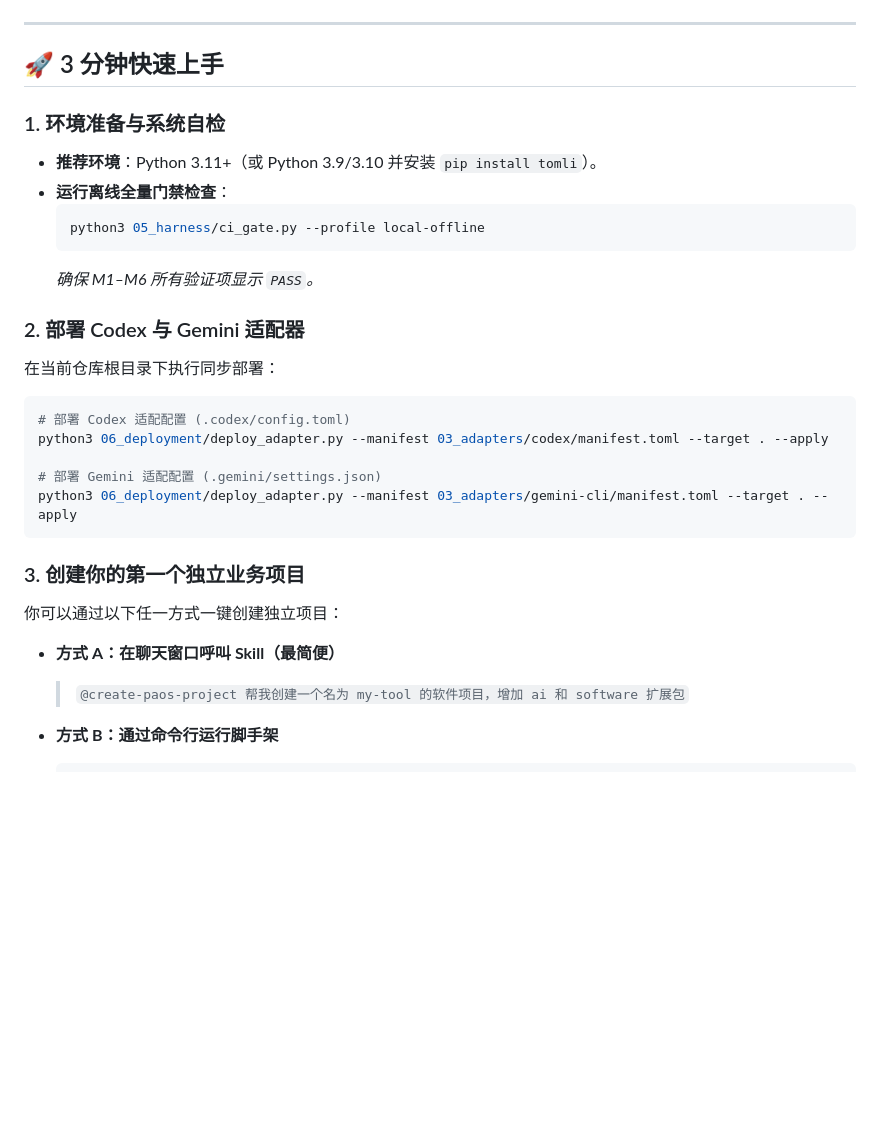
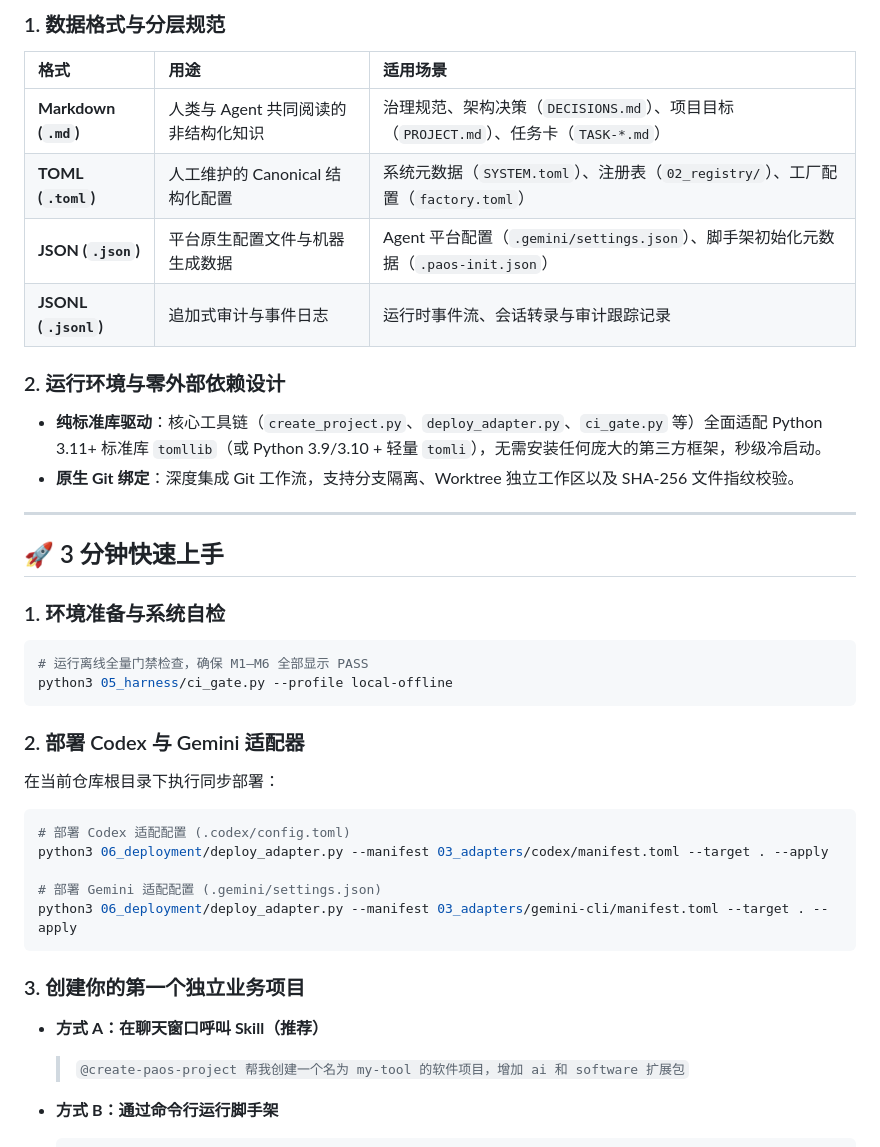
Before and after one commit to lotop/Personal-AI-OS, a Markdown page: README.md, the part around one of its changes. GitHub-like rendering; blank space fills up the shorter version.

````diff
--- a/README.md
+++ b/README.md
@@ -43,14 +78,24 @@ flowchart TD
+### 1. 数据格式与分层规范
+| 格式 | 用途 | 适用场景 |
+| :--- | :--- | :--- |
+| **Markdown (`.md`)** | 人类与 Agent 共同阅读的非结构化知识 | 治理规范、架构决策（`DECISIONS.md`）、项目目标（`PROJECT.md`）、任务卡（`TASK-*.md`） |
+| **TOML (`.toml`)** | 人工维护的 Canonical 结构化配置 | 系统元数据（`SYSTEM.toml`）、注册表（`02_registry/`）、工厂配置（`factory.toml`） |
+| **JSON (`.json`)** | 平台原生配置文件与机器生成数据 | Agent 平台配置（`.gemini/settings.json`）、脚手架初始化元数据（`.paos-init.json`） |
+| **JSONL (`.jsonl`)** | 追加式审计与事件日志 | 运行时事件流、会话转录与审计跟踪记录 |
+
+### 2. 运行环境与零外部依赖设计
+* **纯标准库驱动**：核心工具链（`create_project.py`、`deploy_adapter.py`、`ci_gate.py` 等）全面适配 Python 3.11+ 标准库 `tomllib`（或 Python 3.9/3.10 + 轻量 `tomli`），无需安装任何庞大的第三方框架，秒级冷启动。
+* **原生 Git 绑定**：深度集成 Git 工作流，支持分支隔离、Worktree 独立工作区以及 SHA-256 文件指纹校验。
+
 ---
 
 ## 🚀 3 分钟快速上手
 
 ### 1. 环境准备与系统自检
-* **推荐环境**：Python 3.11+（或 Python 3.9/3.10 并安装 `pip install tomli`）。
-* **运行离线全量门禁检查**：
-  ```bash
-  python3 05_harness/ci_gate.py --profile local-offline
-  ```
-  *确保 M1–M6 所有验证项显示 `PASS`。*
+```bash
+# 运行离线全量门禁检查，确保 M1–M6 全部显示 PASS
+python3 05_harness/ci_gate.py --profile local-offline
+```
 
 ### 2. 部署 Codex 与 Gemini 适配器
 在当前仓库根目录下执行同步部署：
@@ -63,9 +108,7 @@ python3 06_deployment/deploy_adapter.py --manifest 03_adapters/gemini-cli/manife
 ```
 
 ### 3. 创建你的第一个独立业务项目
-你可以通过以下任一方式一键创建独立项目：
-
-* **方式 A：在聊天窗口呼叫 Skill（最简便）**
+* **方式 A：在聊天窗口呼叫 Skill（推荐）**
   > `@create-paos-project 帮我创建一个名为 my-tool 的软件项目，增加 ai 和 software 扩展包`
 
 * **方式 B：通过命令行运行脚手架**
````
Also changed, not shown: other parts of README.md (+42 -7 lines).
